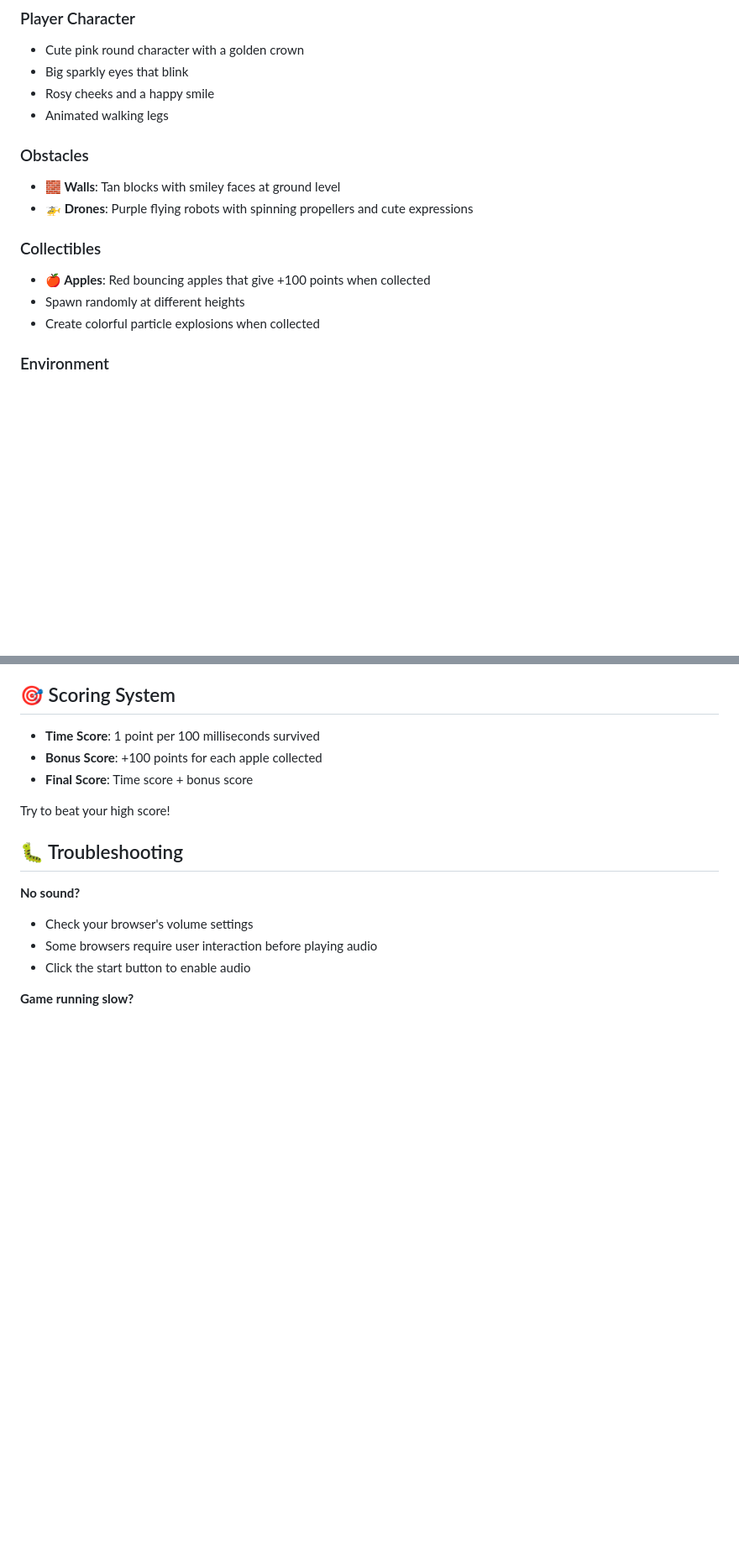
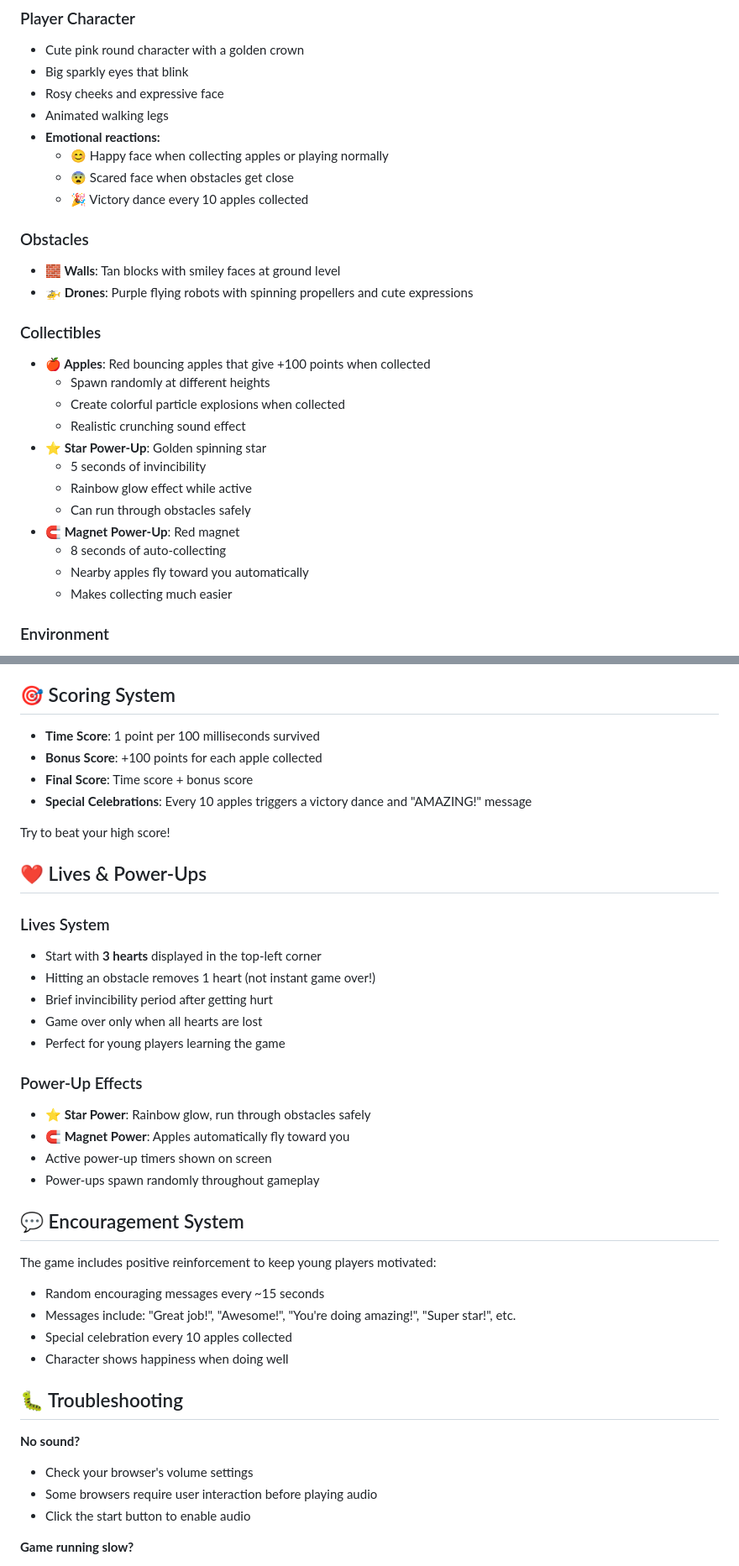
Before and after one commit to thefalc/endless-runner, a Markdown page: README.md, 2 parts joined by grey strips. Shown at 84% size. GitHub-like rendering; blank space fills up the shorter version.

```diff
--- a/README.md
+++ b/README.md
@@ -55,8 +64,12 @@ endless-runner/
 ### Player Character
 - Cute pink round character with a golden crown
 - Big sparkly eyes that blink
-- Rosy cheeks and a happy smile
+- Rosy cheeks and expressive face
 - Animated walking legs
+- **Emotional reactions:**
+  - 😊 Happy face when collecting apples or playing normally
+  - 😨 Scared face when obstacles get close
+  - 🎉 Victory dance every 10 apples collected
 
 ### Obstacles
 - **🧱 Walls**: Tan blocks with smiley faces at ground level
@@ -64,8 +77,17 @@ endless-runner/
 
 ### Collectibles
 - **🍎 Apples**: Red bouncing apples that give +100 points when collected
-- Spawn randomly at different heights
-- Create colorful particle explosions when collected
+  - Spawn randomly at different heights
+  - Create colorful particle explosions when collected
+  - Realistic crunching sound effect
+- **⭐ Star Power-Up**: Golden spinning star
+  - 5 seconds of invincibility
+  - Rainbow glow effect while active
+  - Can run through obstacles safely
+- **🧲 Magnet Power-Up**: Red magnet
+  - 8 seconds of auto-collecting
+  - Nearby apples fly toward you automatically
+  - Makes collecting much easier
 
 ### Environment
 - Fluffy white clouds drifting by
@@ -136,8 +169,32 @@ This game demonstrates:
 - **Time Score**: 1 point per 100 milliseconds survived
 - **Bonus Score**: +100 points for each apple collected
 - **Final Score**: Time score + bonus score
+- **Special Celebrations**: Every 10 apples triggers a victory dance and "AMAZING!" message
 
 Try to beat your high score!
+
+## ❤️ Lives & Power-Ups
+
+### Lives System
+- Start with **3 hearts** displayed in the top-left corner
+- Hitting an obstacle removes 1 heart (not instant game over!)
+- Brief invincibility period after getting hurt
+- Game over only when all hearts are lost
+- Perfect for young players learning the game
+
+### Power-Up Effects
+- **⭐ Star Power**: Rainbow glow, run through obstacles safely
+- **🧲 Magnet Power**: Apples automatically fly toward you
+- Active power-up timers shown on screen
+- Power-ups spawn randomly throughout gameplay
+
+## 💬 Encouragement System
+
+The game includes positive reinforcement to keep young players motivated:
+- Random encouraging messages every ~15 seconds
+- Messages include: "Great job!", "Awesome!", "You're doing amazing!", "Super star!", etc.
+- Special celebration every 10 apples collected
+- Character shows happiness when doing well
 
 ## 🐛 Troubleshooting
 
```
Also changed, not shown: other parts of README.md (+33 -6 lines).
